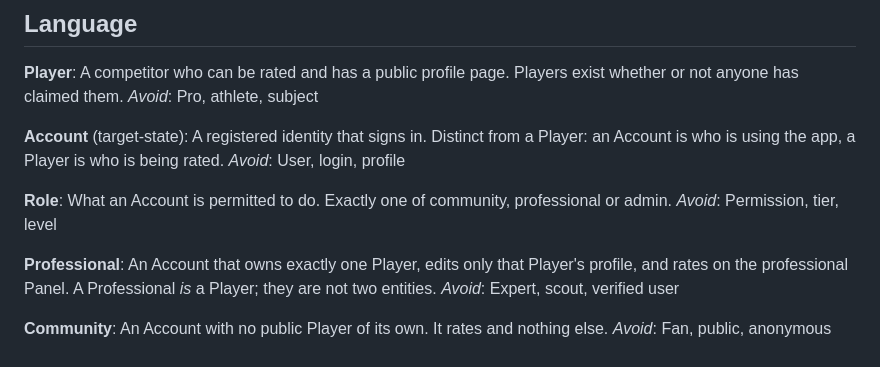
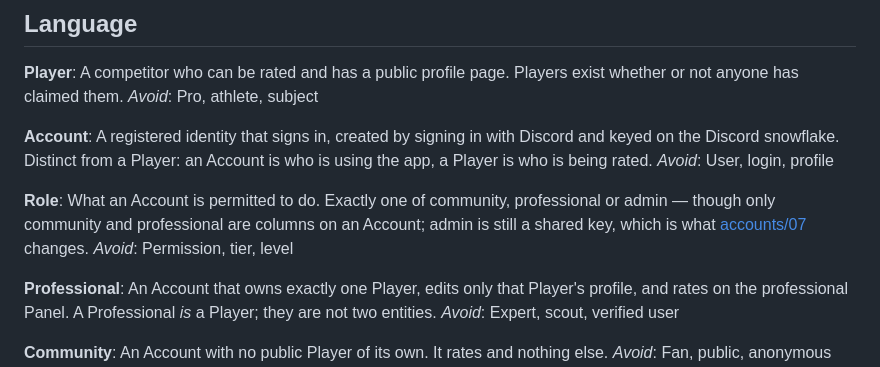
Before and after one commit to Nodachi18/esports-player-atlas, a Markdown page: CONTEXT.md, the part around the change. Drawn GitHub-style.

Commit message:
Stop calling an Account target-state, now that one can exist
The glossary marked Account as target-state because nothing created one.
Signing in with Discord does, keyed on the snowflake, so the qualifier is
wrong the moment this merges — the same staleness the privacy page had, in
the document that defines the words everything else uses.

Role keeps its three values but says which two are actually columns. Admin is
still a shared key with no Account behind it, and a glossary that implies
otherwise would send the next reader looking for a row that is not there.

Co-Authored-By: Claude Opus 5 (1M context) <noreply@anthropic.com>

```diff
--- a/CONTEXT.md
+++ b/CONTEXT.md
@@ -14,13 +14,16 @@ A competitor who can be rated and has a public profile page. Players exist wheth
 anyone has claimed them.
 _Avoid_: Pro, athlete, subject
 
-**Account** (target-state):
-A registered identity that signs in. Distinct from a Player: an Account is who is using
-the app, a Player is who is being rated.
+**Account**:
+A registered identity that signs in, created by signing in with Discord and keyed on the
+Discord snowflake. Distinct from a Player: an Account is who is using the app, a Player is
+who is being rated.
 _Avoid_: User, login, profile
 
 **Role**:
-What an Account is permitted to do. Exactly one of community, professional or admin.
+What an Account is permitted to do. Exactly one of community, professional or admin — though
+only community and professional are columns on an Account; admin is still a shared key, which
+is what [accounts/07](.scratch/accounts/07-admin-accounts-replace-the-key.md) changes.
 _Avoid_: Permission, tier, level
 
 **Professional**:
```
